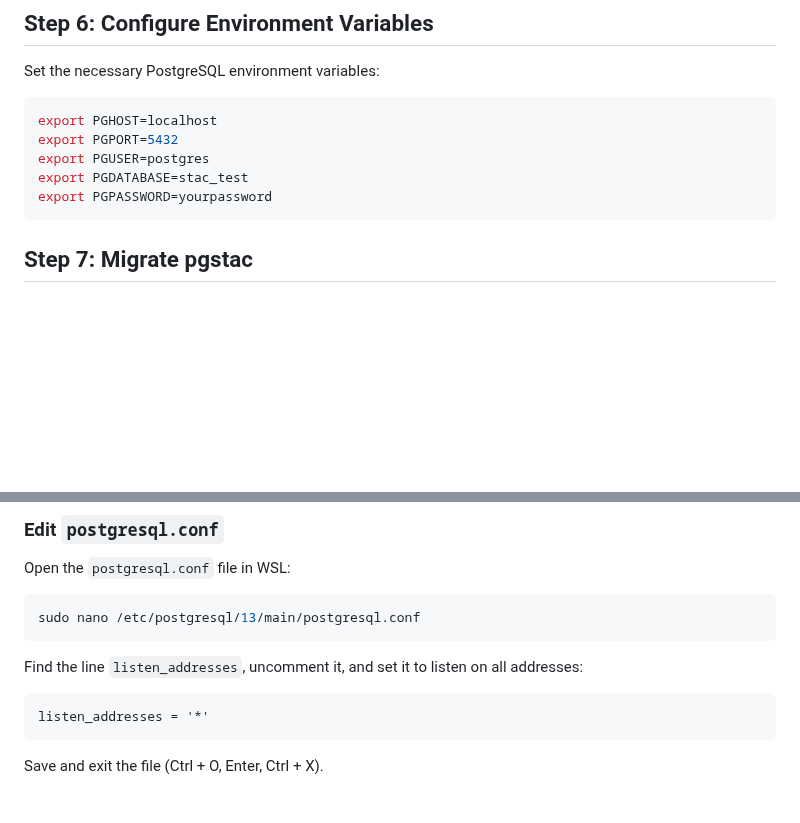
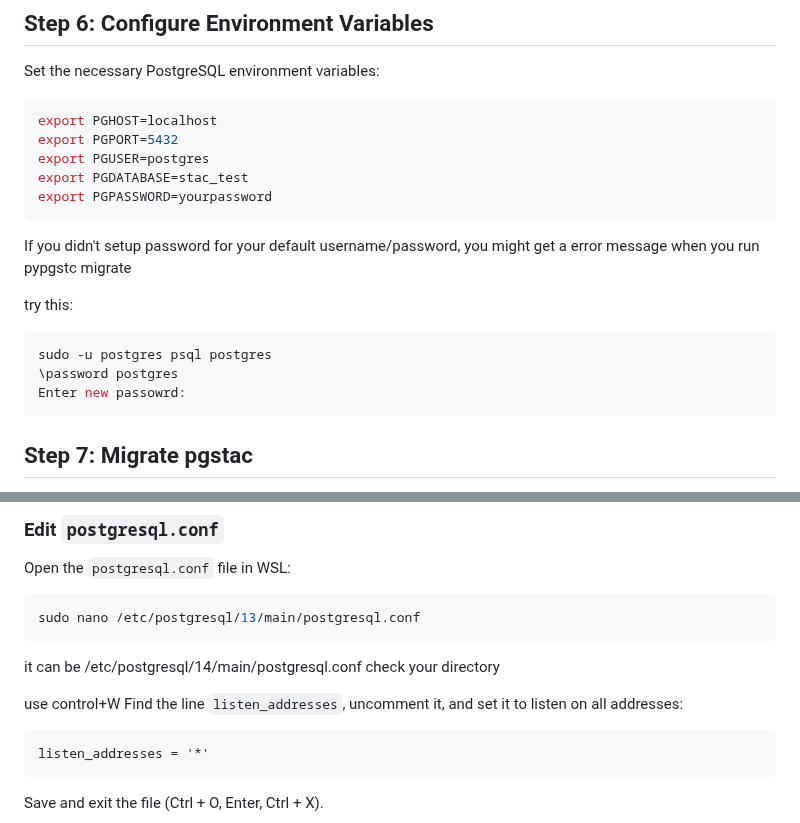
Before and after one commit to GrahamMacGregorBCGov/BC_Webmap_Lidar_STAC, a Markdown page: src/pgstac/pgstac_setup_wsl.md, 2 parts joined by grey strips. Drawn GitHub-style; blank space fills up the shorter version.

Commit message:
added a few notes when setup pgstac wsl

````diff
--- a/src/pgstac/pgstac_setup_wsl.md
+++ b/src/pgstac/pgstac_setup_wsl.md
@@ -87,6 +87,15 @@ export PGDATABASE=stac_test
 export PGPASSWORD=yourpassword
 ```
 
+If you didn't setup password for your default username/password, you might get a error message when you run pypgstc migrate
+
+try this:
+```sh
+sudo -u postgres psql postgres
+\password postgres
+Enter new passowrd:
+```
+
 ## Step 7: Migrate pgstac
 
 Run the `pypgstac migrate` command to set up the pgstac schema:
@@ -128,7 +137,12 @@ Open the `postgresql.conf` file in WSL:
 ```sh
 sudo nano /etc/postgresql/13/main/postgresql.conf
 ```
+it can be /etc/postgresql/14/main/postgresql.conf
+check your directory
 
+
+
+use control+W
 Find the line `listen_addresses`, uncomment it, and set it to listen on all addresses:
 
 ```plaintext
````
